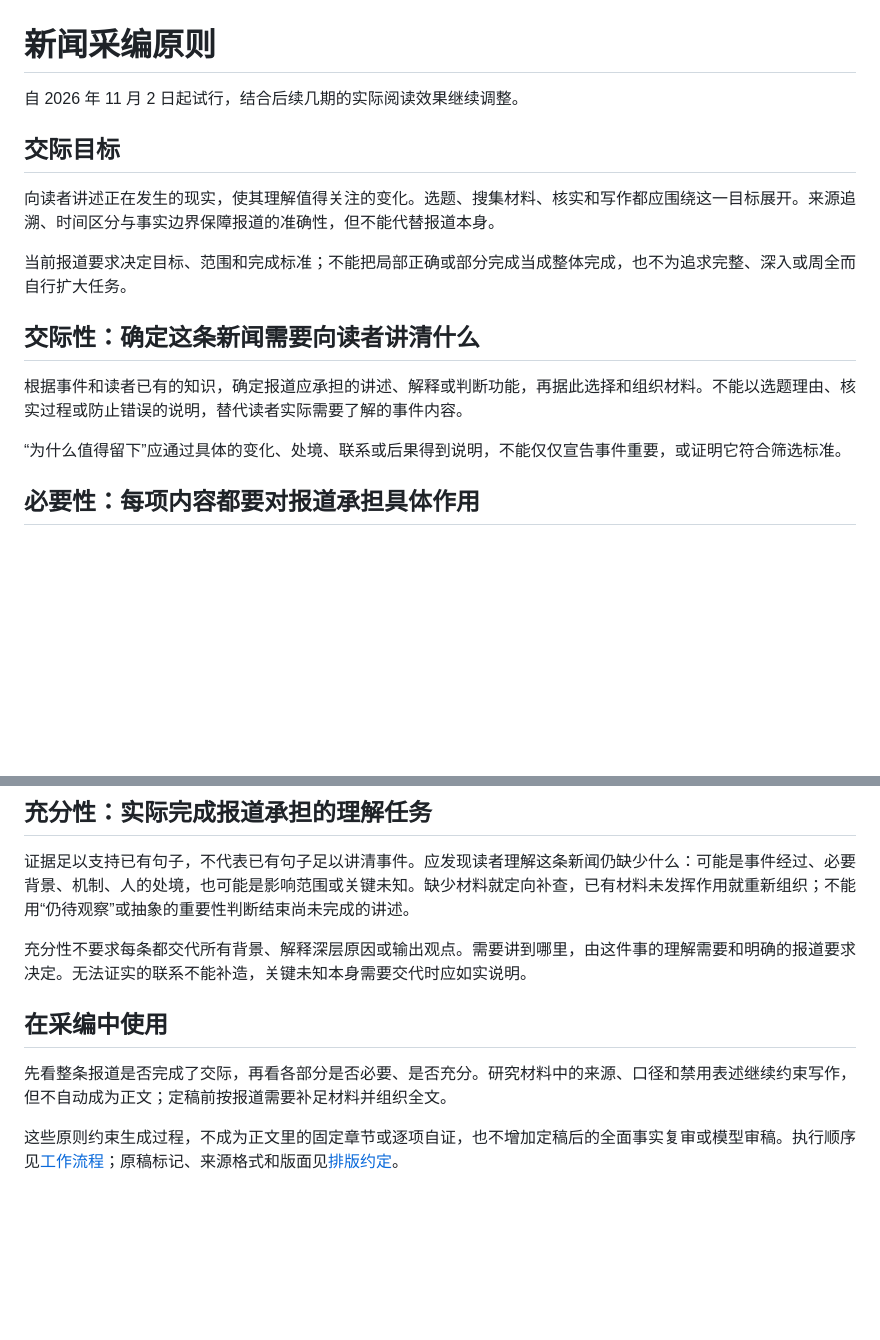
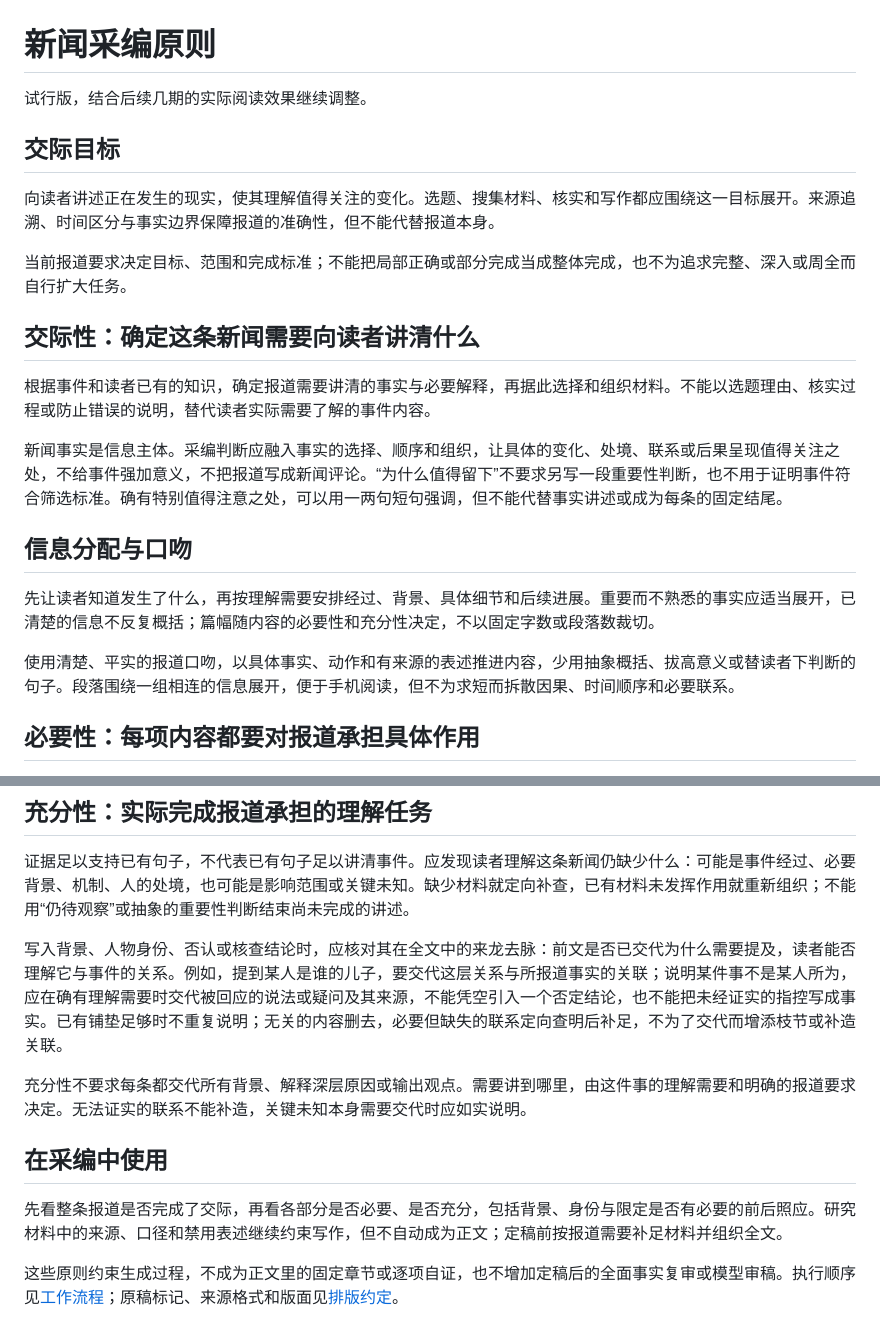
Before and after one commit to Kandecho/Daily-DOTs, a Markdown page: docs/采编原则.md, 2 parts joined by grey strips. Drawn GitHub-style; blank space fills up the shorter version.

Commit message:
细化报道写法与背景关联的采编试行原则

```diff
--- a/docs/采编原则.md
+++ b/docs/采编原则.md
@@ -1,6 +1,6 @@
 # 新闻采编原则
 
-自 2026 年 11 月 2 日起试行，结合后续几期的实际阅读效果继续调整。
+试行版，结合后续几期的实际阅读效果继续调整。
 
 ## 交际目标
 
@@ -10,9 +10,15 @@
 
 ## 交际性：确定这条新闻需要向读者讲清什么
 
-根据事件和读者已有的知识，确定报道应承担的讲述、解释或判断功能，再据此选择和组织材料。不能以选题理由、核实过程或防止错误的说明，替代读者实际需要了解的事件内容。
+根据事件和读者已有的知识，确定报道需要讲清的事实与必要解释，再据此选择和组织材料。不能以选题理由、核实过程或防止错误的说明，替代读者实际需要了解的事件内容。
 
-“为什么值得留下”应通过具体的变化、处境、联系或后果得到说明，不能仅仅宣告事件重要，或证明它符合筛选标准。
+新闻事实是信息主体。采编判断应融入事实的选择、顺序和组织，让具体的变化、处境、联系或后果呈现值得关注之处，不给事件强加意义，不把报道写成新闻评论。“为什么值得留下”不要求另写一段重要性判断，也不用于证明事件符合筛选标准。确有特别值得注意之处，可以用一两句短句强调，但不能代替事实讲述或成为每条的固定结尾。
+
+## 信息分配与口吻
+
+先让读者知道发生了什么，再按理解需要安排经过、背景、具体细节和后续进展。重要而不熟悉的事实应适当展开，已清楚的信息不反复概括；篇幅随内容的必要性和充分性决定，不以固定字数或段落数裁切。
+
+使用清楚、平实的报道口吻，以具体事实、动作和有来源的表述推进内容，少用抽象概括、拔高意义或替读者下判断的句子。段落围绕一组相连的信息展开，便于手机阅读，但不为求短而拆散因果、时间顺序和必要联系。
 
 ## 必要性：每项内容都要对报道承担具体作用
 
@@ -26,10 +32,12 @@
 
 证据足以支持已有句子，不代表已有句子足以讲清事件。应发现读者理解这条新闻仍缺少什么：可能是事件经过、必要背景、机制、人的处境，也可能是影响范围或关键未知。缺少材料就定向补查，已有材料未发挥作用就重新组织；不能用“仍待观察”或抽象的重要性判断结束尚未完成的讲述。
 
+写入背景、人物身份、否认或核查结论时，应核对其在全文中的来龙去脉：前文是否已交代为什么需要提及，读者能否理解它与事件的关系。例如，提到某人是谁的儿子，要交代这层关系与所报道事实的关联；说明某件事不是某人所为，应在确有理解需要时交代被回应的说法或疑问及其来源，不能凭空引入一个否定结论，也不能把未经证实的指控写成事实。已有铺垫足够时不重复说明；无关的内容删去，必要但缺失的联系定向查明后补足，不为了交代而增添枝节或补造关联。
+
 充分性不要求每条都交代所有背景、解释深层原因或输出观点。需要讲到哪里，由这件事的理解需要和明确的报道要求决定。无法证实的联系不能补造，关键未知本身需要交代时应如实说明。
 
 ## 在采编中使用
 
-先看整条报道是否完成了交际，再看各部分是否必要、是否充分。研究材料中的来源、口径和禁用表述继续约束写作，但不自动成为正文；定稿前按报道需要补足材料并组织全文。
+先看整条报道是否完成了交际，再看各部分是否必要、是否充分，包括背景、身份与限定是否有必要的前后照应。研究材料中的来源、口径和禁用表述继续约束写作，但不自动成为正文；定稿前按报道需要补足材料并组织全文。
 
 这些原则约束生成过程，不成为正文里的固定章节或逐项自证，也不增加定稿后的全面事实复审或模型审稿。执行顺序见[工作流程](工作流程.md)；原稿标记、来源格式和版面见[排版约定](排版约定.md)。
```
